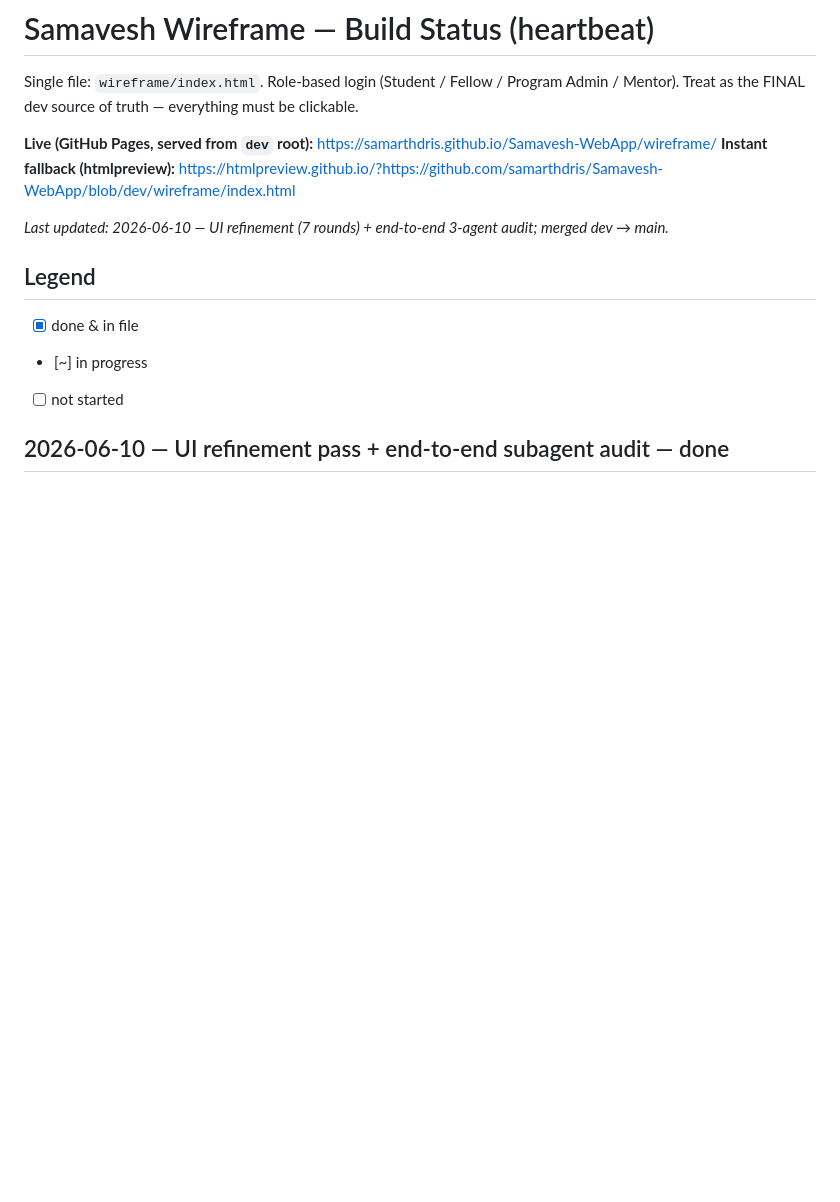
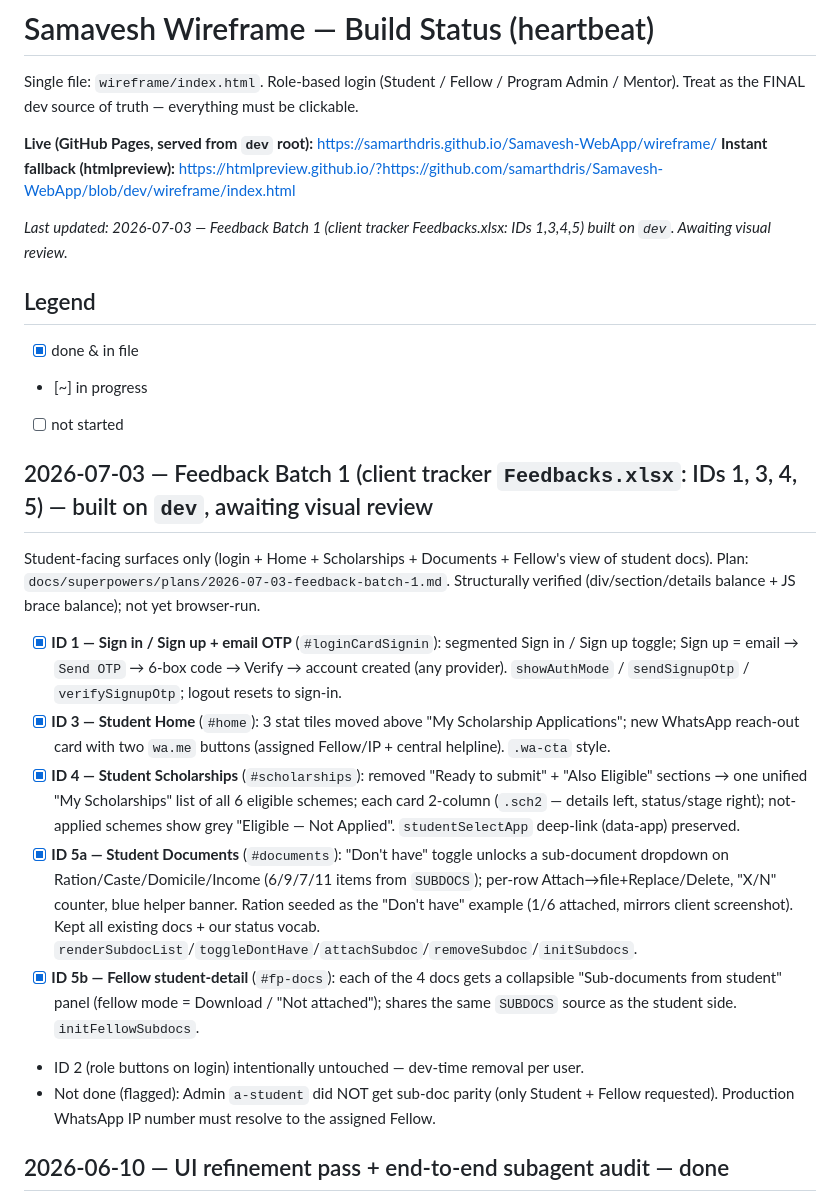
Before and after one commit to samarthdris/Samavesh-WebApp, a Markdown page: wireframe/BUILD_STATUS.md, the part around the change. Drawn GitHub-style; blank space fills up the shorter version.

Commit message:
Heartbeat: Feedback Batch 1 (IDs 1,3,4,5) built on dev — awaiting visual review
Co-Authored-By: Claude Opus 4.8 <noreply@anthropic.com>

```diff
--- a/wireframe/BUILD_STATUS.md
+++ b/wireframe/BUILD_STATUS.md
@@ -5,12 +5,24 @@ Single file: `wireframe/index.html`. Role-based login (Student / Fellow / Progra
 **Live (GitHub Pages, served from `dev` root):** https://samarthdris.github.io/Samavesh-WebApp/wireframe/
 **Instant fallback (htmlpreview):** https://htmlpreview.github.io/?https://github.com/samarthdris/Samavesh-WebApp/blob/dev/wireframe/index.html
 
-_Last updated: 2026-06-10 — UI refinement (7 rounds) + end-to-end 3-agent audit; merged dev → main._
+_Last updated: 2026-07-03 — Feedback Batch 1 (client tracker Feedbacks.xlsx: IDs 1,3,4,5) built on `dev`. Awaiting visual review._
 
 ## Legend
 - [x] done & in file
 - [~] in progress
 - [ ] not started
+
+## 2026-07-03 — Feedback Batch 1 (client tracker `Feedbacks.xlsx`: IDs 1, 3, 4, 5) — built on `dev`, awaiting visual review
+
+Student-facing surfaces only (login + Home + Scholarships + Documents + Fellow's view of student docs). Plan: `docs/superpowers/plans/2026-07-03-feedback-batch-1.md`. Structurally verified (div/section/details balance + JS brace balance); not yet browser-run.
+
+- [x] **ID 1 — Sign in / Sign up + email OTP** (`#loginCardSignin`): segmented Sign in / Sign up toggle; Sign up = email → `Send OTP` → 6-box code → Verify → account created (any provider). `showAuthMode` / `sendSignupOtp` / `verifySignupOtp`; logout resets to sign-in.
+- [x] **ID 3 — Student Home** (`#home`): 3 stat tiles moved above "My Scholarship Applications"; new WhatsApp reach-out card with two `wa.me` buttons (assigned Fellow/IP + central helpline). `.wa-cta` style.
+- [x] **ID 4 — Student Scholarships** (`#scholarships`): removed "Ready to submit" + "Also Eligible" sections → one unified "My Scholarships" list of all 6 eligible schemes; each card 2-column (`.sch2` — details left, status/stage right); not-applied schemes show grey "Eligible — Not Applied". `studentSelectApp` deep-link (data-app) preserved.
+- [x] **ID 5a — Student Documents** (`#documents`): "Don't have" toggle unlocks a sub-document dropdown on Ration/Caste/Domicile/Income (6/9/7/11 items from `SUBDOCS`); per-row Attach→file+Replace/Delete, "X/N" counter, blue helper banner. Ration seeded as the "Don't have" example (1/6 attached, mirrors client screenshot). Kept all existing docs + our status vocab. `renderSubdocList`/`toggleDontHave`/`attachSubdoc`/`removeSubdoc`/`initSubdocs`.
+- [x] **ID 5b — Fellow student-detail** (`#fp-docs`): each of the 4 docs gets a collapsible "Sub-documents from student" panel (fellow mode = Download / "Not attached"); shares the same `SUBDOCS` source as the student side. `initFellowSubdocs`.
+- ID 2 (role buttons on login) intentionally untouched — dev-time removal per user.
+- Not done (flagged): Admin `a-student` did NOT get sub-doc parity (only Student + Fellow requested). Production WhatsApp IP number must resolve to the assigned Fellow.
 
 ## 2026-06-10 — UI refinement pass + end-to-end subagent audit — done
 
```
